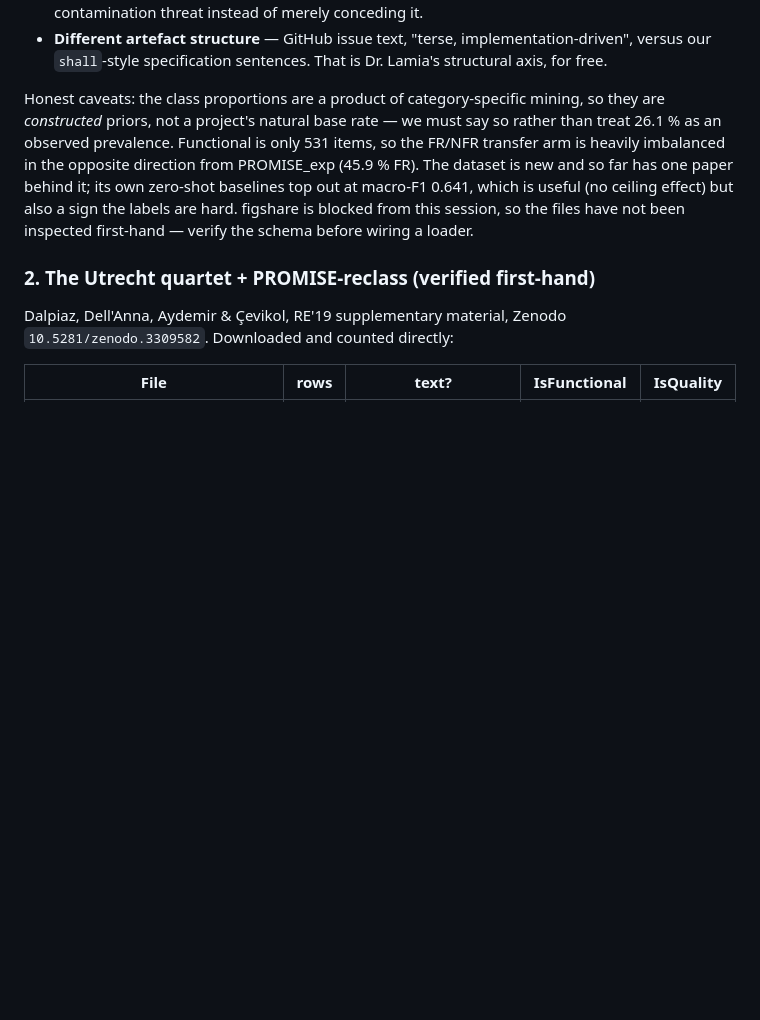
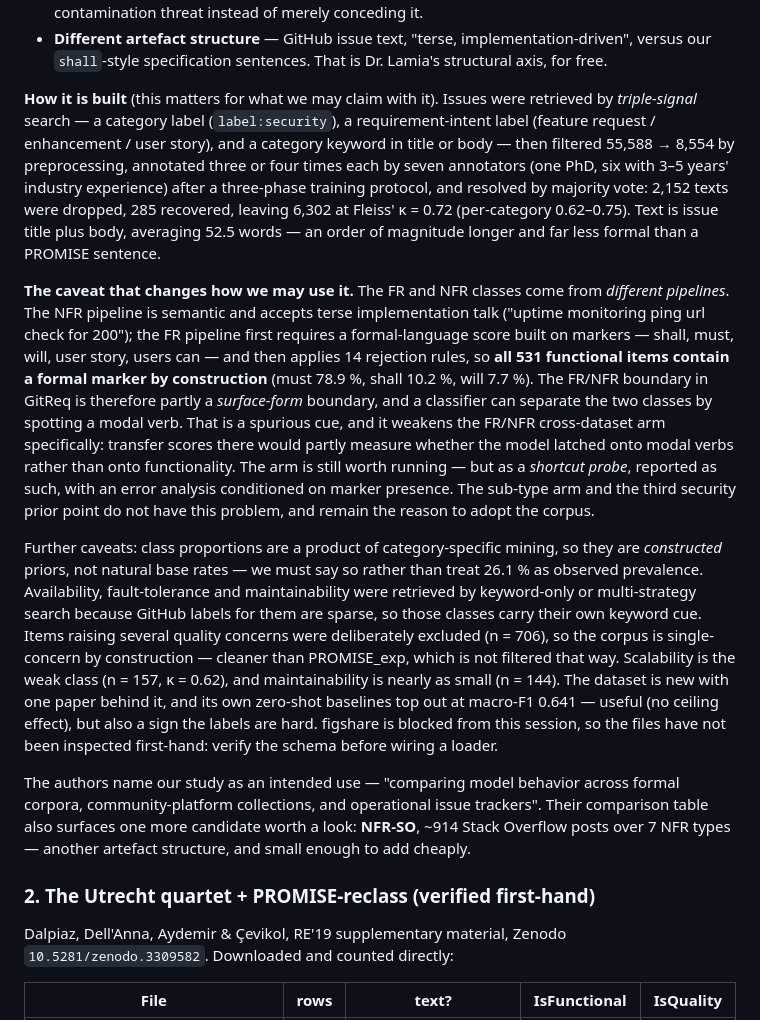
Before and after one commit to FatmaElZahraaSamir/MSc., a Markdown page: paper/notes/2026-09-16-supervisor-references.md, the part around the change. Drawn GitHub-style; blank space fills up the shorter version.

Commit message:
Qualify the GitReq recommendation after reading its construction
GitReq builds its functional and non-functional classes with different
pipelines: the NFR side is semantic and accepts terse implementation talk,
while the FR side first scores formal language, so all 531 functional items
carry a shall/must/will marker by construction. The FR/NFR boundary is
therefore partly a surface-form boundary that a classifier can exploit, which
weakens that arm specifically - it is worth running as a shortcut probe with
an error analysis conditioned on marker presence, not as a clean transfer
result. The sub-type arm and the third security prior point are unaffected and
remain the reason to adopt the corpus.

Also recorded: the triple-signal mining and annotation protocol, the keyword-
only retrieval behind availability, fault-tolerance and maintainability, the
deliberate exclusion of multi-concern items, and NFR-SO as a further candidate.

Co-Authored-By: Claude Opus 5 <noreply@anthropic.com>
Claude-Session: https://claude.ai/code/session_01AegpyApm68NrvsFwXGiL2X

```diff
--- a/paper/notes/2026-09-16-supervisor-references.md
+++ b/paper/notes/2026-09-16-supervisor-references.md
@@ -307,15 +307,51 @@ Why it is the strongest candidate:
   implementation-driven", versus our `shall`-style specification sentences. That
   is Dr. Lamia's structural axis, for free.
 
-Honest caveats: the class proportions are a product of category-specific mining,
-so they are *constructed* priors, not a project's natural base rate — we must say
-so rather than treat 26.1 % as an observed prevalence. Functional is only 531
-items, so the FR/NFR transfer arm is heavily imbalanced in the opposite direction
-from PROMISE_exp (45.9 % FR). The dataset is new and so far has one paper behind
-it; its own zero-shot baselines top out at macro-F1 0.641, which is useful (no
-ceiling effect) but also a sign the labels are hard. figshare is blocked from
-this session, so the files have not been inspected first-hand — verify the schema
+**How it is built** (this matters for what we may claim with it). Issues were
+retrieved by *triple-signal* search — a category label (`label:security`), a
+requirement-intent label (feature request / enhancement / user story), and a
+category keyword in title or body — then filtered 55,588 → 8,554 by
+preprocessing, annotated three or four times each by seven annotators (one PhD,
+six with 3–5 years' industry experience) after a three-phase training protocol,
+and resolved by majority vote: 2,152 texts were dropped, 285 recovered, leaving
+6,302 at Fleiss' κ = 0.72 (per-category 0.62–0.75). Text is issue title plus
+body, averaging 52.5 words — an order of magnitude longer and far less formal
+than a PROMISE sentence.
+
+**The caveat that changes how we may use it.** The FR and NFR classes come from
+*different pipelines*. The NFR pipeline is semantic and accepts terse
+implementation talk ("uptime monitoring ping url check for 200"); the FR pipeline
+first requires a formal-language score built on markers — shall, must, will, user
+story, users can — and then applies 14 rejection rules, so **all 531 functional
+items contain a formal marker by construction** (must 78.9 %, shall 10.2 %,
+will 7.7 %). The FR/NFR boundary in GitReq is therefore partly a *surface-form*
+boundary, and a classifier can separate the two classes by spotting a modal verb.
+That is a spurious cue, and it weakens the FR/NFR cross-dataset arm specifically:
+transfer scores there would partly measure whether the model latched onto modal
+verbs rather than onto functionality. The arm is still worth running — but as a
+*shortcut probe*, reported as such, with an error analysis conditioned on marker
+presence. The sub-type arm and the third security prior point do not have this
+problem, and remain the reason to adopt the corpus.
+
+Further caveats: class proportions are a product of category-specific mining, so
+they are *constructed* priors, not natural base rates — we must say so rather
+than treat 26.1 % as observed prevalence. Availability, fault-tolerance and
+maintainability were retrieved by keyword-only or multi-strategy search because
+GitHub labels for them are sparse, so those classes carry their own keyword cue.
+Items raising several quality concerns were deliberately excluded (n = 706), so
+the corpus is single-concern by construction — cleaner than PROMISE_exp, which is
+not filtered that way. Scalability is the weak class (n = 157, κ = 0.62), and
+maintainability is nearly as small (n = 144). The dataset is new with one paper
+behind it, and its own zero-shot baselines top out at macro-F1 0.641 — useful (no
+ceiling effect), but also a sign the labels are hard. figshare is blocked from
+this session, so the files have not been inspected first-hand: verify the schema
 before wiring a loader.
+
+The authors name our study as an intended use — "comparing model behavior across
+formal corpora, community-platform collections, and operational issue trackers".
+Their comparison table also surfaces one more candidate worth a look:
+**NFR-SO**, ~914 Stack Overflow posts over 7 NFR types — another artefact
+structure, and small enough to add cheaply.
 
 ### 2. The Utrecht quartet + PROMISE-reclass (verified first-hand)
 
```
